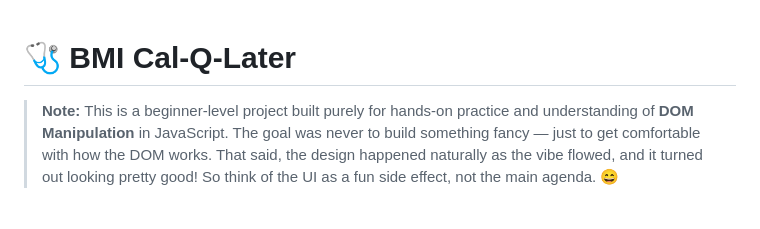
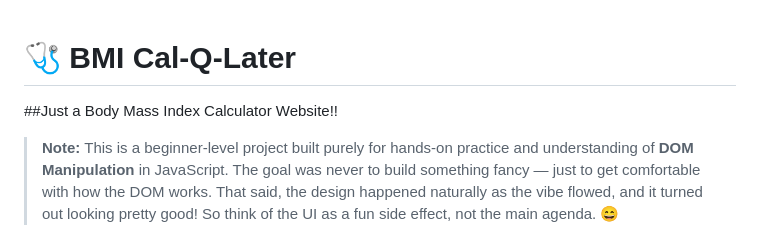
Before and after one commit to EishtKG/BMI_Cal-Q-Later, a Markdown page: README.md, the part around the change. Rendered like a GitHub page; blank space fills up the shorter version.

Commit message:
Add subtitle to README for BMI calculator project

```diff
--- a/README.md
+++ b/README.md
@@ -1,4 +1,5 @@
 # 🩺 BMI Cal-Q-Later
+##Just a Body Mass Index Calculator Website!!
 
 > **Note:** This is a beginner-level project built purely for hands-on practice and understanding of **DOM Manipulation** in JavaScript. The goal was never to build something fancy — just to get comfortable with how the DOM works. That said, the design happened naturally as the vibe flowed, and it turned out looking pretty good! So think of the UI as a fun side effect, not the main agenda. 😄
 
```
